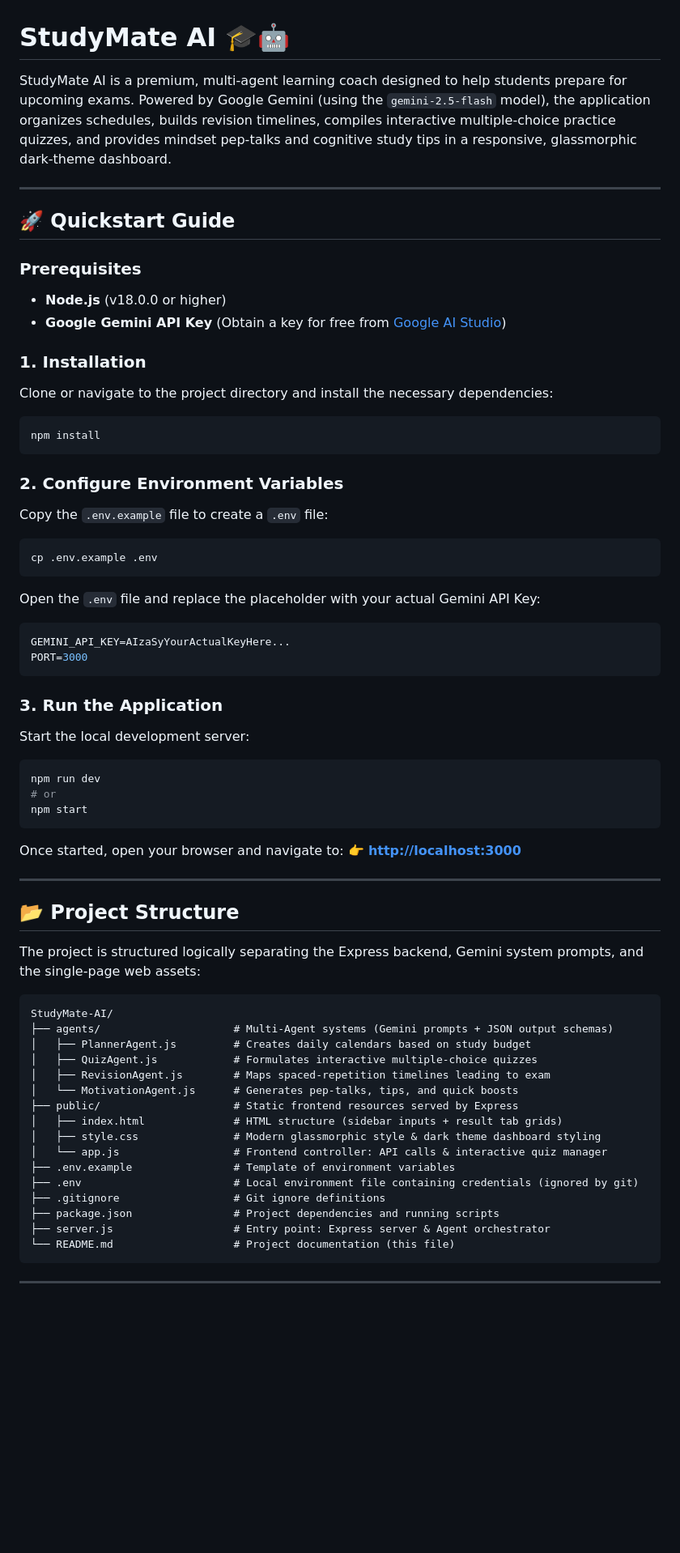
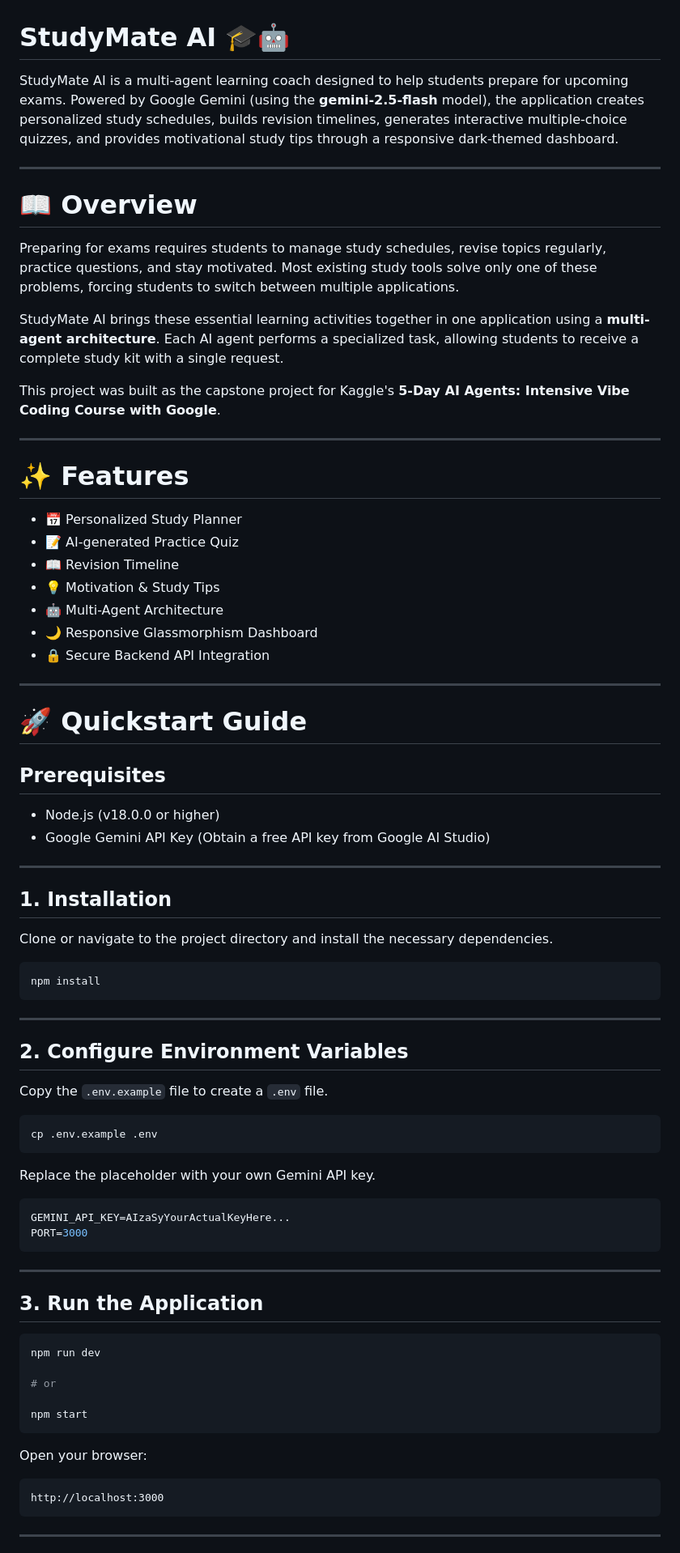
Before and after one commit to aryadeep07/StudyMate-AI, a Markdown page: README.md, the part around one of its changes. Shown at 81% size. Drawn GitHub-style; blank space fills up the shorter version.

Commit message:
Update README.md
Updated the README with project overview, features, architecture, security, deployment instructions, and documentation improvements.

````diff
--- a/README.md
+++ b/README.md
@@ -1,65 +1,81 @@
 # StudyMate AI 🎓🤖
 
-StudyMate AI is a premium, multi-agent learning coach designed to help students prepare for upcoming exams. Powered by Google Gemini (using the `gemini-2.5-flash` model), the application organizes schedules, builds revision timelines, compiles interactive multiple-choice practice quizzes, and provides mindset pep-talks and cognitive study tips in a responsive, glassmorphic dark-theme dashboard.
+StudyMate AI is a multi-agent learning coach designed to help students prepare for upcoming exams. Powered by Google Gemini (using the **gemini-2.5-flash** model), the application creates personalized study schedules, builds revision timelines, generates interactive multiple-choice quizzes, and provides motivational study tips through a responsive dark-themed dashboard.
 
 ---
 
-## 🚀 Quickstart Guide
+# 📖 Overview
 
-### Prerequisites
-- **Node.js** (v18.0.0 or higher)
-- **Google Gemini API Key** (Obtain a key for free from [Google AI Studio](https://aistudio.google.com))
+Preparing for exams requires students to manage study schedules, revise topics regularly, practice questions, and stay motivated. Most existing study tools solve only one of these problems, forcing students to switch between multiple applications.
 
-### 1. Installation
-Clone or navigate to the project directory and install the necessary dependencies:
+StudyMate AI brings these essential learning activities together in one application using a **multi-agent architecture**. Each AI agent performs a specialized task, allowing students to receive a complete study kit with a single request.
+
+This project was built as the capstone project for Kaggle's **5-Day AI Agents: Intensive Vibe Coding Course with Google**.
+
+---
+
+# ✨ Features
+
+* 📅 Personalized Study Planner
+* 📝 AI-generated Practice Quiz
+* 📖 Revision Timeline
+* 💡 Motivation & Study Tips
+* 🤖 Multi-Agent Architecture
+* 🌙 Responsive Glassmorphism Dashboard
+* 🔒 Secure Backend API Integration
+
+---
+
+# 🚀 Quickstart Guide
+
+## Prerequisites
+
+* Node.js (v18.0.0 or higher)
+* Google Gemini API Key (Obtain a free API key from Google AI Studio)
+
+---
+
+## 1. Installation
+
+Clone or navigate to the project directory and install the necessary dependencies.
+
 ```bash
 npm install
 ```
 
-### 2. Configure Environment Variables
-Copy the `.env.example` file to create a `.env` file:
+---
+
+## 2. Configure Environment Variables
+
+Copy the `.env.example` file to create a `.env` file.
+
 ```bash
 cp .env.example .env
 ```
-Open the `.env` file and replace the placeholder with your actual Gemini API Key:
+
+Replace the placeholder with your own Gemini API key.
+
 ```env
 GEMINI_API_KEY=AIzaSyYourActualKeyHere...
 PORT=3000
 ```
 
-### 3. Run the Application
-Start the local development server:
+---
+
+## 3. Run the Application
+
 ```bash
 npm run dev
+
 # or
+
 npm start
 ```
-Once started, open your browser and navigate to:
-👉 **[http://localhost:3000](http://localhost:3000)**
 
----
-
-## 📂 Project Structure
-
-The project is structured logically separating the Express backend, Gemini system prompts, and the single-page web assets:
+Open your browser:
 
 ```
-StudyMate-AI/
-├── agents/                     # Multi-Agent systems (Gemini prompts + JSON output schemas)
-│   ├── PlannerAgent.js         # Creates daily calendars based on study budget
-│   ├── QuizAgent.js            # Formulates interactive multiple-choice quizzes
-│   ├── RevisionAgent.js        # Maps spaced-repetition timelines leading to exam
-│   └── MotivationAgent.js      # Generates pep-talks, tips, and quick boosts
-├── public/                     # Static frontend resources served by Express
-│   ├── index.html              # HTML structure (sidebar inputs + result tab grids)
-│   ├── style.css               # Modern glassmorphic style & dark theme dashboard styling
-│   └── app.js                  # Frontend controller: API calls & interactive quiz manager
-├── .env.example                # Template of environment variables
-├── .env                        # Local environment file containing credentials (ignored by git)
-├── .gitignore                  # Git ignore definitions
-├── package.json                # Project dependencies and running scripts
-├── server.js                   # Entry point: Express server & Agent orchestrator
-└── README.md                   # Project documentation (this file)
+http://localhost:3000
 ```
 
 ---
````
Also changed, not shown: other parts of README.md (+169 -88 lines).
